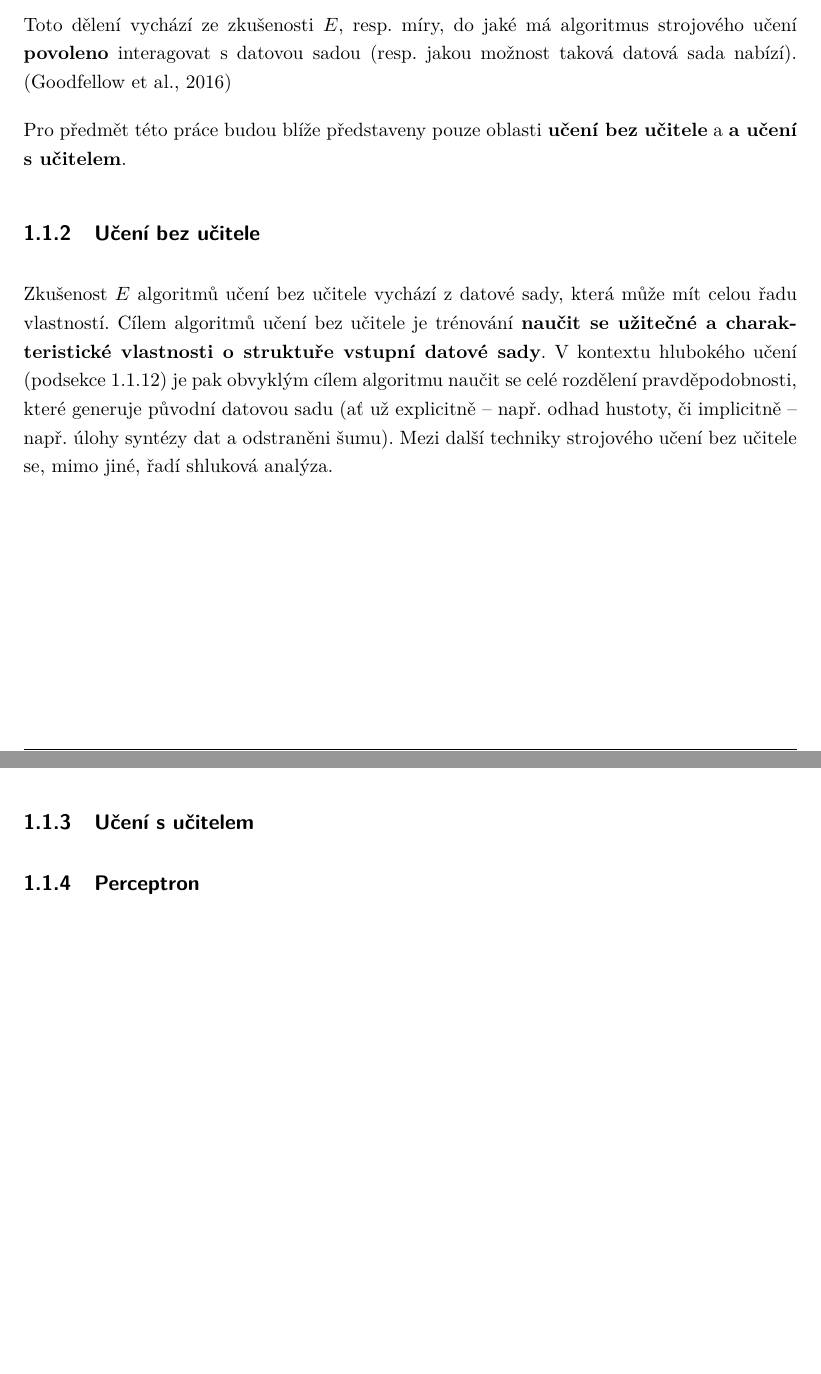
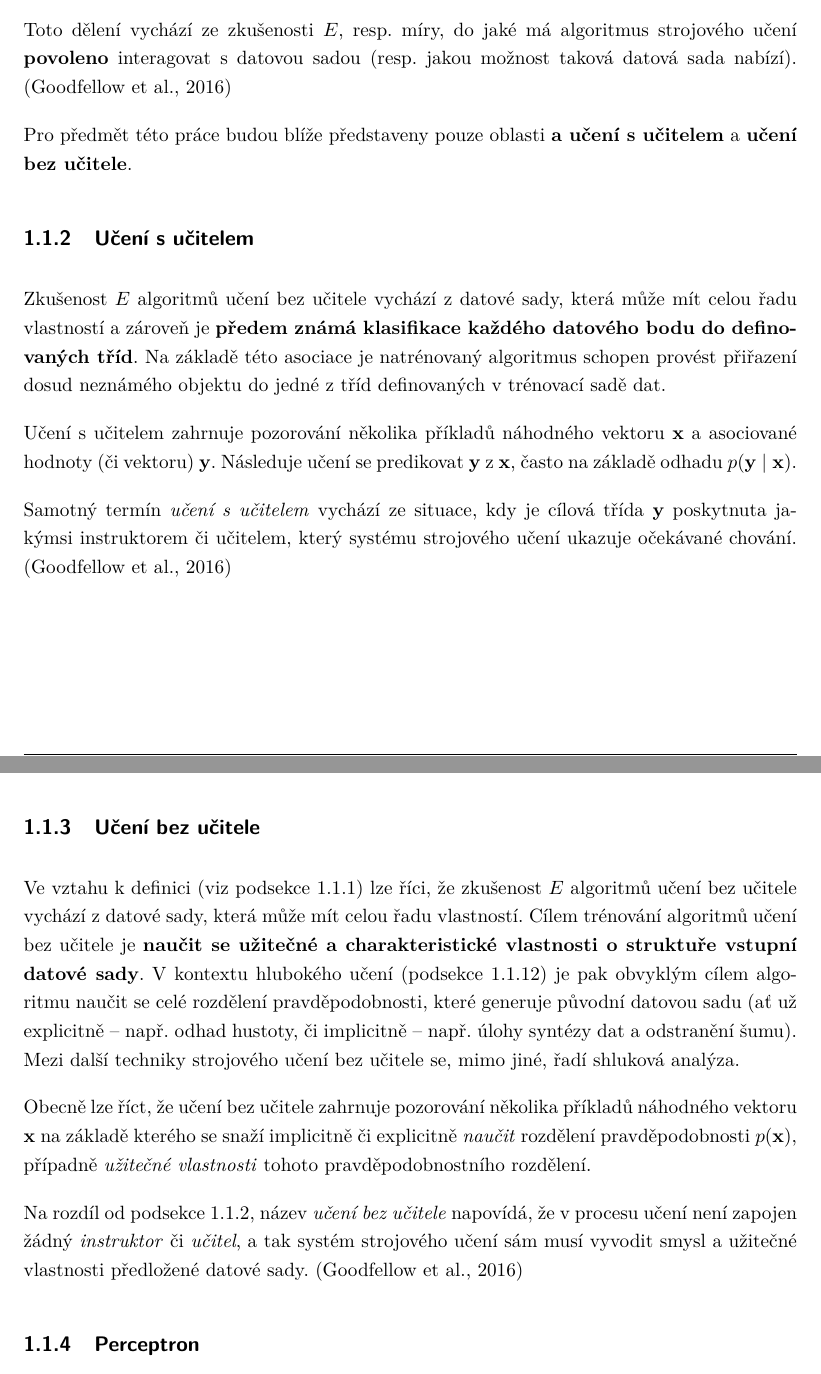
Before and after one commit to faltysad/bachelor-thesis-text, a LaTeX thesis (thesis.tex, which reads sections/01_vyhodiska_variacniho_autoenkoderu/01_umele_neuronove_site.tex): two parts of pages 10 and 11 of 32, joined at a grey line, cut so that both start at the same text, the shorter picture padded with empty space. Compiled offline with pdfLaTeX.

Commit message:
add supervised and unsupervised learning sections

```diff
--- a/sections/01_vyhodiska_variacniho_autoenkoderu/01_umele_neuronove_site.tex
+++ b/sections/01_vyhodiska_variacniho_autoenkoderu/01_umele_neuronove_site.tex
@@ -9,13 +9,25 @@ učení bez učitele (\emph{unsupervised learnaing}), kombinaci učení s učite
 
 Toto dělení vychází ze zkušenosti $E$, resp. míry, do jaké má algoritmus strojového učení \textbf{povoleno} interagovat s datovou sadou (resp. jakou možnost taková datová sada nabízí). \cite{Goodfellow2016}
 
-Pro předmět této práce budou blíže představeny pouze oblasti \textbf{učení bez učitele} a \textbf{a učení s učitelem}.
+Pro předmět této práce budou blíže představeny pouze oblasti \textbf{a učení s učitelem} a \textbf{učení bez učitele}.
+\subsection{Učení s učitelem}
+\label{sec:supervised_learning}
+Zkušenost $E$ algoritmů učení bez učitele vychází z datové sady, která může mít celou řadu vlastností a zároveň je \textbf{předem známá klasifikace každého datového bodu do definovaných tříd}.
+Na základě této asociace je natrénovaný algoritmus schopen provést přiřazení dosud neznámého objektu do jedné z tříd definovaných v trénovací sadě dat.
+
+Učení s učitelem zahrnuje pozorování několika příkladů náhodného vektoru $\mathbf{x}$ a asociované hodnoty (či vektoru) $\mathbf{y}$.
+Následuje učení se predikovat $\mathbf{y}$ z $\mathbf{x}$, často na základě odhadu $p(\mathbf{y}\mid\mathbf{x})$.
+
+Samotný termín \emph{učení s učitelem} vychází ze situace, kdy je cílová třída $\mathbf{y}$ poskytnuta jakýmsi instruktorem či učitelem, který systému strojového učení ukazuje očekávané chování. \cite{Goodfellow2016}
 \subsection{Učení bez učitele}
-Zkušenost $E$ algoritmů učení bez učitele vychází z datové sady, která může mít celou řadu vlastností.
-Cílem algoritmů učení bez učitele je trénování \textbf{naučit se užitečné a charakteristické vlastnosti o struktuře vstupní datové sady}.
-V kontextu hlubokého učení (\autoref{sec:deep_learning}) je pak obvyklým cílem algoritmu naučit se celé rozdělení pravděpodobnosti, které generuje původní datovou sadu (ať už explicitně – např. odhad hustoty, či implicitně – např. úlohy syntézy dat a odstraněni šumu).
+Ve vztahu k definici (viz \autoref{sec:machine_learning_algorithm}) lze říci, že zkušenost $E$ algoritmů učení bez učitele vychází z datové sady, která může mít celou řadu vlastností.
+Cílem trénování algoritmů učení bez učitele je \textbf{naučit se užitečné a charakteristické vlastnosti o struktuře vstupní datové sady}.
+V kontextu hlubokého učení (\autoref{sec:deep_learning}) je pak obvyklým cílem algoritmu naučit se celé rozdělení pravděpodobnosti, které generuje původní datovou sadu (ať už explicitně – např. odhad hustoty, či implicitně – např. úlohy syntézy dat a odstranění šumu).
 Mezi další techniky strojového učení bez učitele se, mimo jiné, řadí shluková analýza.
-\subsection{Učení s učitelem}
+
+Obecně lze říct, že učení bez učitele zahrnuje pozorování několika příkladů náhodného vektoru $\mathbf{x}$ na základě kterého se snaží implicitně či explicitně \emph{naučit} rozdělení pravděpodobnosti $p(\mathbf{x})$, případně \emph{užitečné vlastnosti} tohoto pravděpodobnostního rozdělení.
+
+Na rozdíl od \autoref{sec:supervised_learning}, název \emph{učení bez učitele} napovídá, že v procesu učení není zapojen žádný \emph{instruktor} či \emph{učitel}, a tak systém strojového učení sám musí vyvodit smysl a užitečné vlastnosti předložené datové sady. \cite{Goodfellow2016}
 \subsection{Perceptron}
 \subsection{Hebbovské účení}
 \subsection{Umělé neuronové sítě}
```
Also changed, not shown: thesis.pdf, sections/01_vyhodiska_variacniho_autoenkoderu/01_umele_neuronove_site.tex (2 more changed lines).
